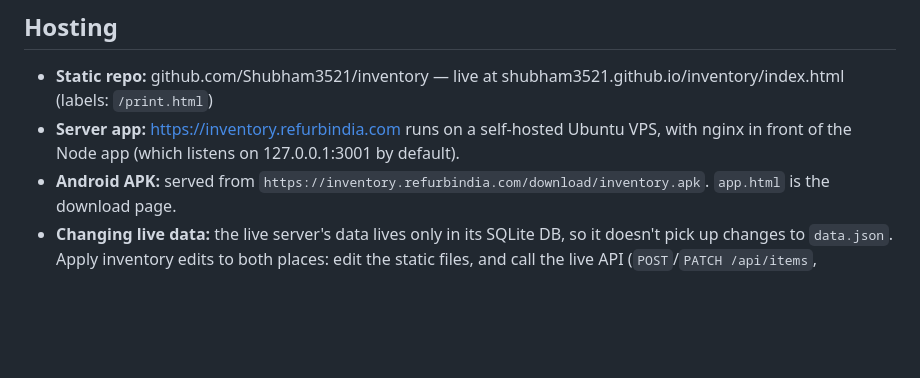
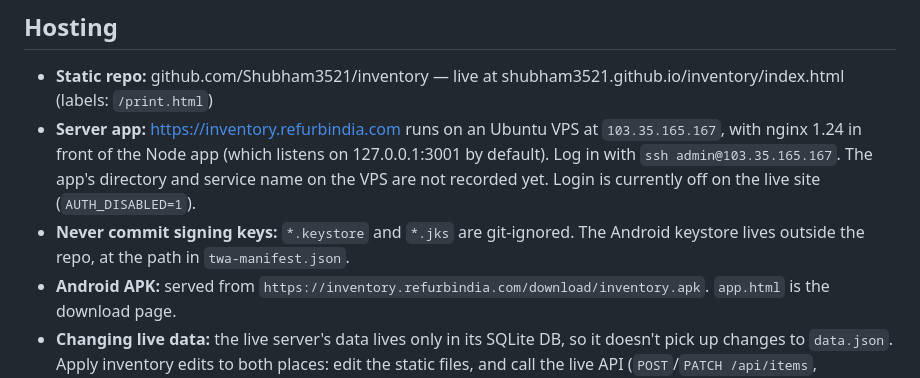
Before and after one commit to Shubham3521/inventory, a Markdown page: CLAUDE.md, the part around the change. Drawn GitHub-style; blank space fills up the shorter version.

Commit message:
Document live server host in CLAUDE.md
Co-Authored-By: Claude Opus 5 <noreply@anthropic.com>

```diff
--- a/CLAUDE.md
+++ b/CLAUDE.md
@@ -58,6 +58,7 @@ Generated from `twa-manifest.json` (host, colors, shortcuts `#add=1` / `#scan=1`
 ## Hosting
 
 - **Static repo:** github.com/Shubham3521/inventory — live at shubham3521.github.io/inventory/index.html (labels: `/print.html`)
-- **Server app:** https://inventory.refurbindia.com runs on a self-hosted Ubuntu VPS, with nginx in front of the Node app (which listens on 127.0.0.1:3001 by default).
+- **Server app:** https://inventory.refurbindia.com runs on an Ubuntu VPS at `103.35.165.167`, with nginx 1.24 in front of the Node app (which listens on 127.0.0.1:3001 by default). Log in with `ssh admin@103.35.165.167`. The app's directory and service name on the VPS are not recorded yet. Login is currently off on the live site (`AUTH_DISABLED=1`).
+- **Never commit signing keys:** `*.keystore` and `*.jks` are git-ignored. The Android keystore lives outside the repo, at the path in `twa-manifest.json`.
 - **Android APK:** served from `https://inventory.refurbindia.com/download/inventory.apk`. `app.html` is the download page.
 - **Changing live data:** the live server's data lives only in its SQLite DB, so it doesn't pick up changes to `data.json`. Apply inventory edits to both places: edit the static files, and call the live API (`POST`/`PATCH /api/items`, `/api/boxes` with header `X-Requested-With: inventory`).
```
